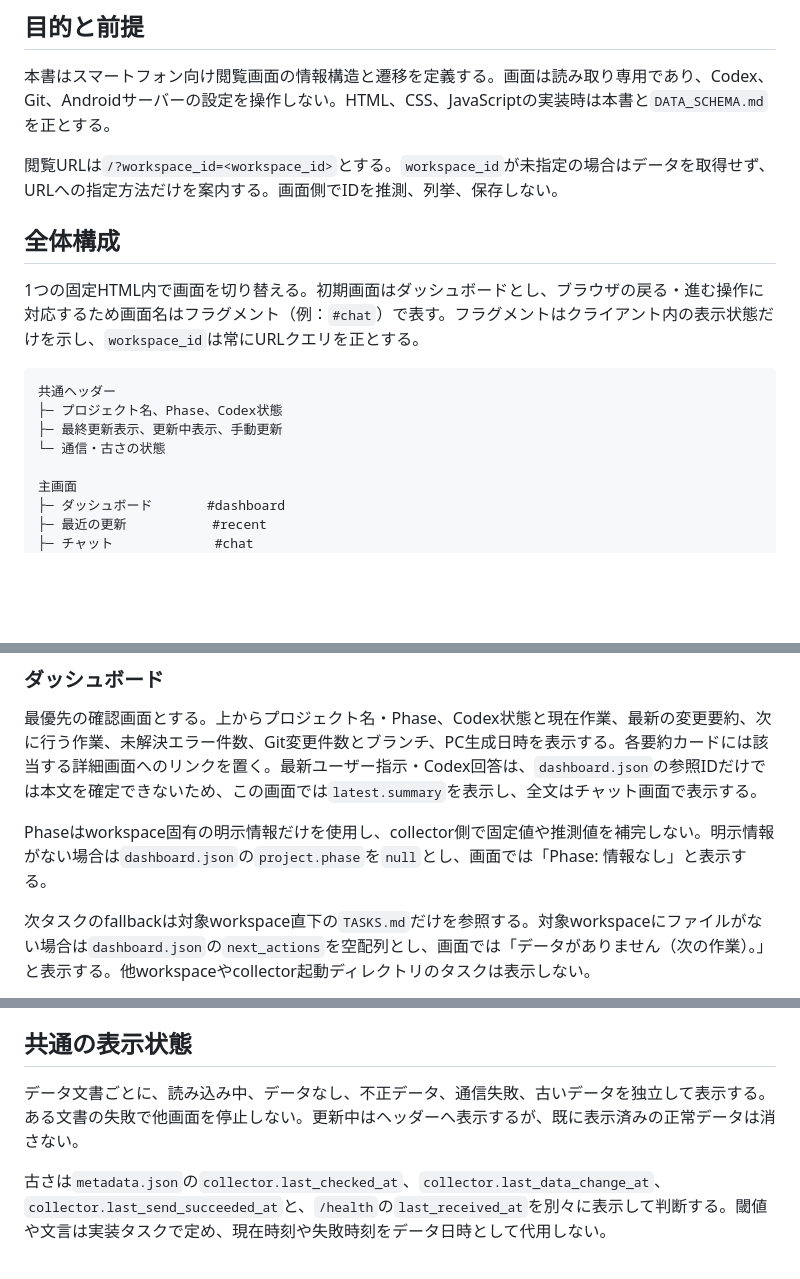
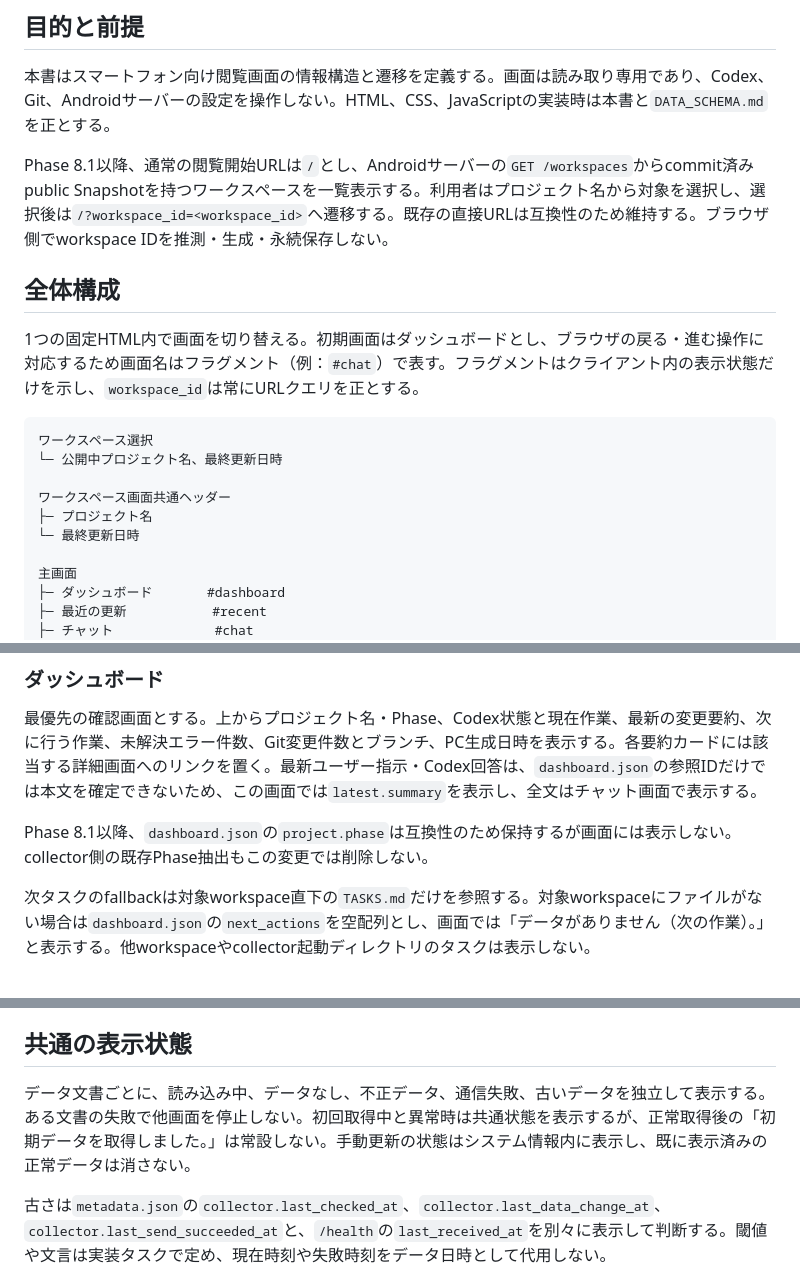
Before and after one commit to tabenishi02/CodexMobileDashboard, a Markdown page: docs/PHASE5_SCREEN_DESIGN.md, 3 parts joined by grey strips. Rendered like a GitHub page; blank space fills up the shorter version.

Commit message:
Phase 8.1画面仕様を既存設計へ反映

````diff
--- a/docs/PHASE5_SCREEN_DESIGN.md
+++ b/docs/PHASE5_SCREEN_DESIGN.md
@@ -4,17 +4,19 @@
 
 本書はスマートフォン向け閲覧画面の情報構造と遷移を定義する。画面は読み取り専用であり、Codex、Git、Androidサーバーの設定を操作しない。HTML、CSS、JavaScriptの実装時は本書と`DATA_SCHEMA.md`を正とする。
 
-閲覧URLは`/?workspace_id=<workspace_id>`とする。`workspace_id`が未指定の場合はデータを取得せず、URLへの指定方法だけを案内する。画面側でIDを推測、列挙、保存しない。
+Phase 8.1以降、通常の閲覧開始URLは`/`とし、Androidサーバーの`GET /workspaces`からcommit済みpublic Snapshotを持つワークスペースを一覧表示する。利用者はプロジェクト名から対象を選択し、選択後は`/?workspace_id=<workspace_id>`へ遷移する。既存の直接URLは互換性のため維持する。ブラウザ側でworkspace IDを推測・生成・永続保存しない。
 
 ## 全体構成
 
 1つの固定HTML内で画面を切り替える。初期画面はダッシュボードとし、ブラウザの戻る・進む操作に対応するため画面名はフラグメント（例：`#chat`）で表す。フラグメントはクライアント内の表示状態だけを示し、`workspace_id`は常にURLクエリを正とする。
 
 ```text
-共通ヘッダー
-├─ プロジェクト名、Phase、Codex状態
-├─ 最終更新表示、更新中表示、手動更新
-└─ 通信・古さの状態
+ワークスペース選択
+└─ 公開中プロジェクト名、最終更新日時
+
+ワークスペース画面共通ヘッダー
+├─ プロジェクト名
+└─ 最終更新日時
 
 主画面
 ├─ ダッシュボード       #dashboard
@@ -57,7 +59,7 @@
 
 最優先の確認画面とする。上からプロジェクト名・Phase、Codex状態と現在作業、最新の変更要約、次に行う作業、未解決エラー件数、Git変更件数とブランチ、PC生成日時を表示する。各要約カードには該当する詳細画面へのリンクを置く。最新ユーザー指示・Codex回答は、`dashboard.json`の参照IDだけでは本文を確定できないため、この画面では`latest.summary`を表示し、全文はチャット画面で表示する。
 
-Phaseはworkspace固有の明示情報だけを使用し、collector側で固定値や推測値を補完しない。明示情報がない場合は`dashboard.json`の`project.phase`を`null`とし、画面では「Phase: 情報なし」と表示する。
+Phase 8.1以降、`dashboard.json`の`project.phase`は互換性のため保持するが画面には表示しない。collector側の既存Phase抽出もこの変更では削除しない。
 
 次タスクのfallbackは対象workspace直下の`TASKS.md`だけを参照する。対象workspaceにファイルがない場合は`dashboard.json`の`next_actions`を空配列とし、画面では「データがありません（次の作業）。」と表示する。他workspaceやcollector起動ディレクトリのタスクは表示しない。
 
@@ -97,7 +99,7 @@ PC collectorとAndroidサーバーの状態を分けて表示する。PC側は`m
 
 ## 共通の表示状態
 
-データ文書ごとに、読み込み中、データなし、不正データ、通信失敗、古いデータを独立して表示する。ある文書の失敗で他画面を停止しない。更新中はヘッダーへ表示するが、既に表示済みの正常データは消さない。
+データ文書ごとに、読み込み中、データなし、不正データ、通信失敗、古いデータを独立して表示する。ある文書の失敗で他画面を停止しない。初回取得中と異常時は共通状態を表示するが、正常取得後の「初期データを取得しました。」は常設しない。手動更新の状態はシステム情報内に表示し、既に表示済みの正常データは消さない。
 
 古さは`metadata.json`の`collector.last_checked_at`、`collector.last_data_change_at`、`collector.last_send_succeeded_at`と、`/health`の`last_received_at`を別々に表示して判断する。閾値や文言は実装タスクで定め、現在時刻や失敗時刻をデータ日時として代用しない。
 
````
